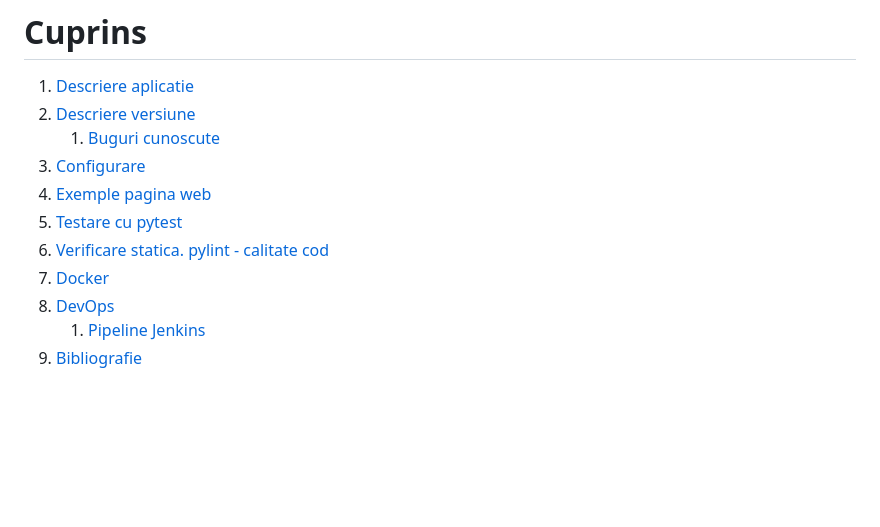
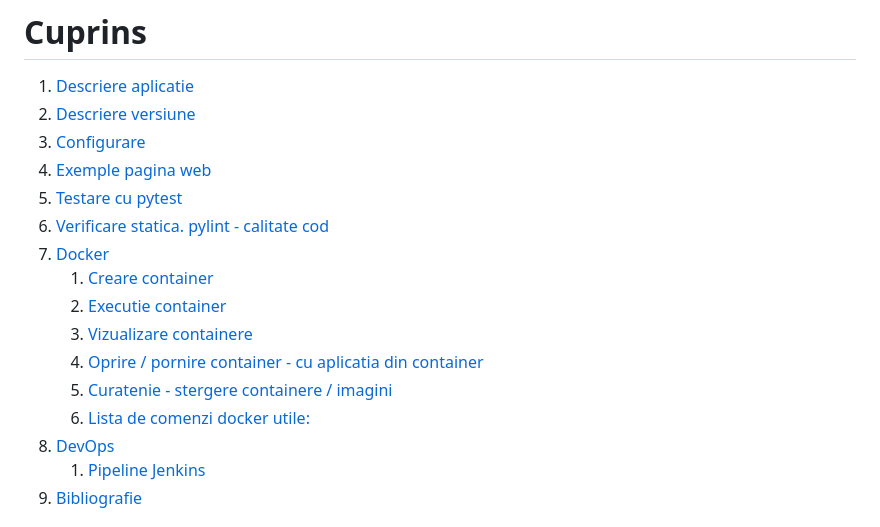
Before and after one commit to daeryn19/curs_vcgj_25_scriitori, a Markdown page: readme.md, the part around one of its changes. GitHub-like rendering; blank space fills up the shorter version.

Commit message:
Added docker section in readme.md

```diff
--- a/readme.md
+++ b/readme.md
@@ -4,12 +4,17 @@
 
 1. [Descriere aplicatie](#descriere-aplicatie)
 1. [Descriere versiune](#descriere-versiune)
-   1. [Buguri cunoscute](#probleme-cunoscute)
 1. [Configurare](#configurare)
 1. [Exemple pagina web](#exemple-pagina-web)
 1. [Testare cu pytest](#testare-cu-pytest)
 1. [Verificare statica. pylint - calitate cod](#verificare-statica-cu-pylint)
 1. [Docker](#docker)
+   1. [Creare container](#creare-container)
+   1. [Executie container](#executie-container)
+   1. [Vizualizare containere](#vizualizare-containere)
+   1. [Oprire / pornire container - cu aplicatia din container](#oprire-pornire-container-cu-aplicatia-din-containere)
+   1. [Curatenie - stergere containere / imagini](#curatenie-stergere-containere-cu-aplicatia-din-containere)
+   1. [Lista de comenzi docker utile:](#lista-comenzi-docker-utile)
 1. [DevOps](#devops-ci)
    1. [Pipeline Jenkins](#exemplu-executie-pipeline-jenkins)
 1. [Bibliografie](#bibliografie)
```
Also changed, not shown: other parts of readme.md (+87 -0 lines).
